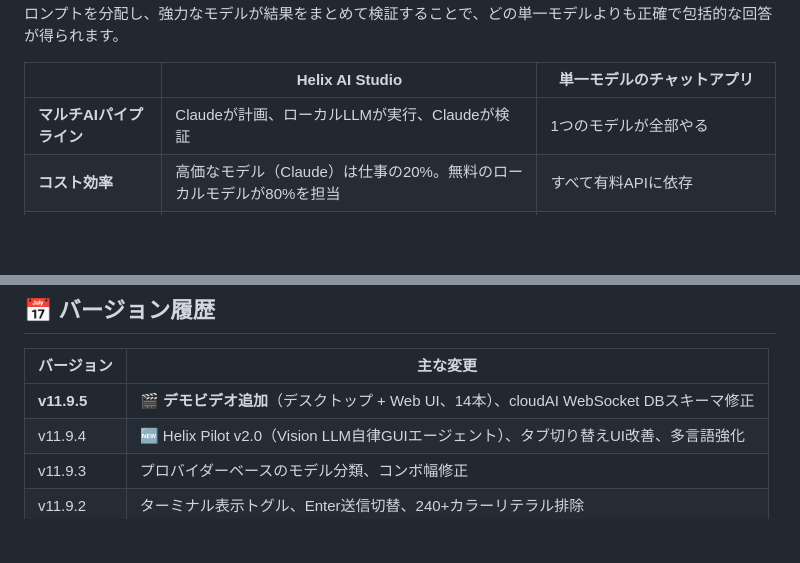
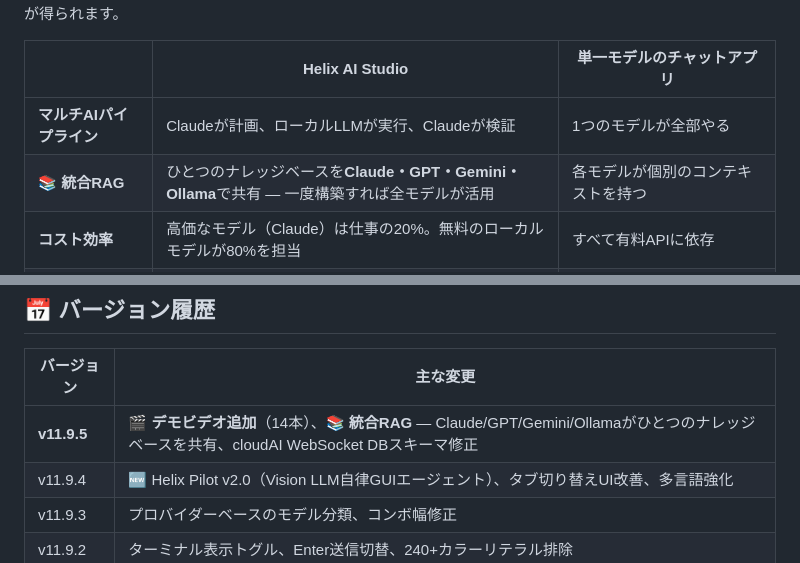
Before and after one commit to tsunamayo7/helix-ai-studio, a Markdown page: README_ja.md, 2 parts joined by grey strips. Drawn GitHub-style; blank space fills up the shorter version.

```diff
--- a/README_ja.md
+++ b/README_ja.md
@@ -95,6 +95,7 @@ python HelixAIStudio.py
 | | Helix AI Studio | 単一モデルのチャットアプリ |
 |---|---|---|
 | **マルチAIパイプライン** | Claudeが計画、ローカルLLMが実行、Claudeが検証 | 1つのモデルが全部やる |
+| 📚 **統合RAG** | ひとつのナレッジベースを**Claude・GPT・Gemini・Ollama**で共有 — 一度構築すれば全モデルが活用 | 各モデルが個別のコンテキストを持つ |
 | **コスト効率** | 高価なモデル（Claude）は仕事の20%。無料のローカルモデルが80%を担当 | すべて有料APIに依存 |
 | **プライバシー重視** | 実行フェーズはすべてあなたのGPU上。機密コードが外部に出ることはありません | クラウドのみ — すべて外部サーバーに送信 |
 | **デスクトップ + モバイル** | ネイティブデスクトップアプリ + 内蔵Web UI。スマホからもチャット可能 | たいてい片方だけ |
@@ -314,7 +316,7 @@ python3 HelixAIStudio.py
 
 | バージョン | 主な変更 |
 |---|---|
-| **v11.9.5** | 🎬 **デモビデオ追加**（デスクトップ + Web UI、14本）、cloudAI WebSocket DBスキーマ修正 |
+| **v11.9.5** | 🎬 **デモビデオ追加**（14本）、📚 **統合RAG** — Claude/GPT/Gemini/Ollamaがひとつのナレッジベースを共有、cloudAI WebSocket DBスキーマ修正 |
 | v11.9.4 | 🆕 Helix Pilot v2.0（Vision LLM自律GUIエージェント）、タブ切り替えUI改善、多言語強化 |
 | v11.9.3 | プロバイダーベースのモデル分類、コンボ幅修正 |
 | v11.9.2 | ターミナル表示トグル、Enter送信切替、240+カラーリテラル排除 |
```
Also changed, not shown: other parts of README_ja.md (+4 -3 lines), README.md (+6 -4 lines).
